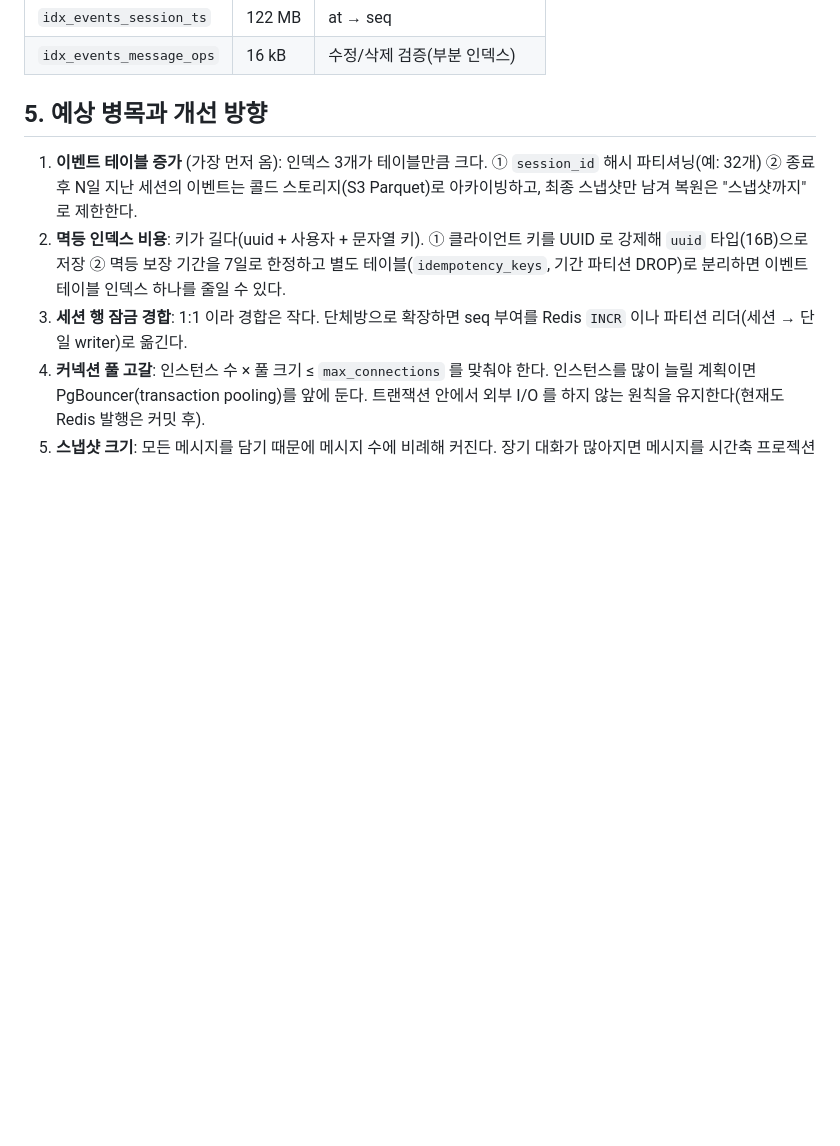
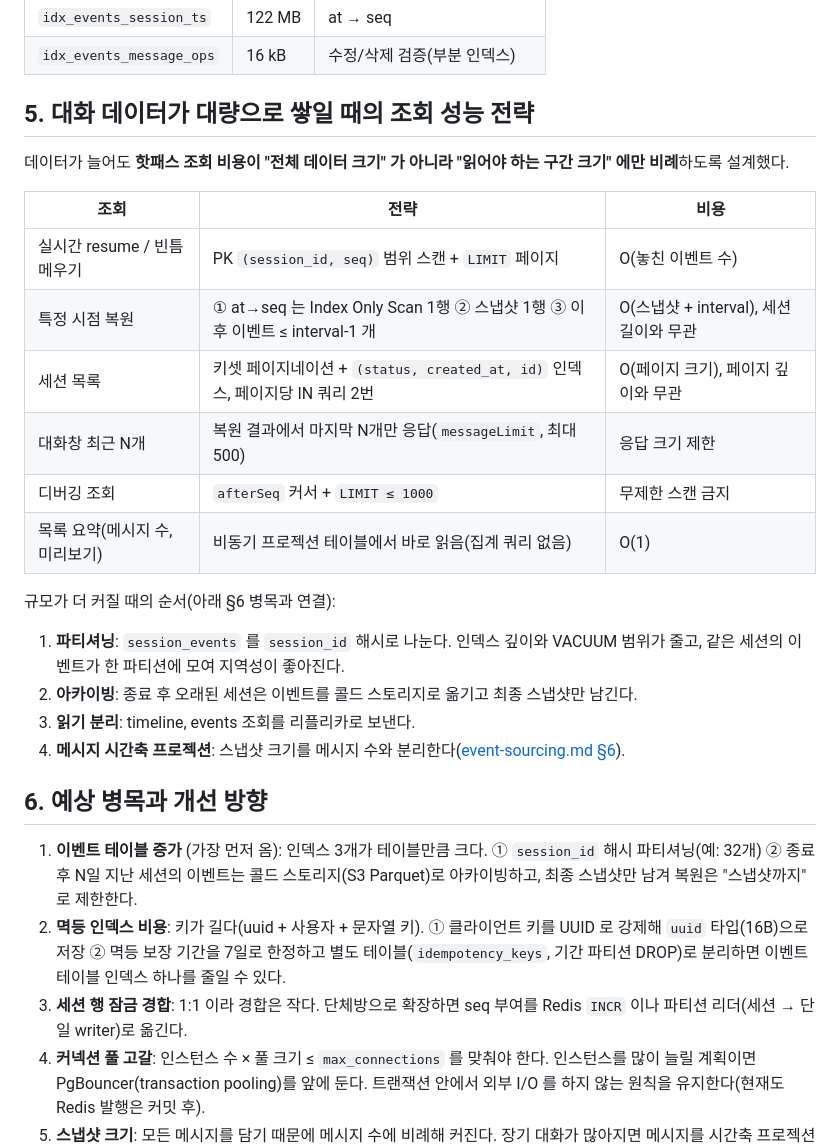
Before and after one commit to khj0317/Creative, a Markdown page: docs/database.md, the part around the change. GitHub-like rendering; blank space fills up the shorter version.

```diff
--- a/docs/database.md
+++ b/docs/database.md
@@ -214,7 +214,26 @@ SELECT 1;
 | `idx_events_session_ts` | 122 MB | at → seq |
 | `idx_events_message_ops` | 16 kB | 수정/삭제 검증(부분 인덱스) |
 
-## 5. 예상 병목과 개선 방향
+## 5. 대화 데이터가 대량으로 쌓일 때의 조회 성능 전략
+
+데이터가 늘어도 **핫패스 조회 비용이 "전체 데이터 크기" 가 아니라 "읽어야 하는 구간 크기" 에만 비례**하도록 설계했다.
+
+| 조회 | 전략 | 비용 |
+|---|---|---|
+| 실시간 resume / 빈틈 메우기 | PK `(session_id, seq)` 범위 스캔 + `LIMIT` 페이지 | O(놓친 이벤트 수) |
+| 특정 시점 복원 | ① at→seq 는 Index Only Scan 1행 ② 스냅샷 1행 ③ 이후 이벤트 ≤ interval-1 개 | O(스냅샷 + interval), 세션 길이와 무관 |
+| 세션 목록 | 키셋 페이지네이션 + `(status, created_at, id)` 인덱스, 페이지당 IN 쿼리 2번 | O(페이지 크기), 페이지 깊이와 무관 |
+| 대화창 최근 N개 | 복원 결과에서 마지막 N개만 응답(`messageLimit`, 최대 500) | 응답 크기 제한 |
+| 디버깅 조회 | `afterSeq` 커서 + `LIMIT ≤ 1000` | 무제한 스캔 금지 |
+| 목록 요약(메시지 수, 미리보기) | 비동기 프로젝션 테이블에서 바로 읽음(집계 쿼리 없음) | O(1) |
+
+규모가 더 커질 때의 순서(아래 §6 병목과 연결):
+1. **파티셔닝**: `session_events` 를 `session_id` 해시로 나눈다. 인덱스 깊이와 VACUUM 범위가 줄고, 같은 세션의 이벤트가 한 파티션에 모여 지역성이 좋아진다.
+2. **아카이빙**: 종료 후 오래된 세션은 이벤트를 콜드 스토리지로 옮기고 최종 스냅샷만 남긴다.
+3. **읽기 분리**: timeline, events 조회를 리플리카로 보낸다.
+4. **메시지 시간축 프로젝션**: 스냅샷 크기를 메시지 수와 분리한다([event-sourcing.md §6](event-sourcing.md#6-개선-설계-시간축-메시지-프로젝션)).
+
+## 6. 예상 병목과 개선 방향
 
 1. **이벤트 테이블 증가** (가장 먼저 옴): 인덱스 3개가 테이블만큼 크다. ① `session_id` 해시 파티셔닝(예: 32개) ② 종료 후 N일 지난 세션의 이벤트는 콜드 스토리지(S3 Parquet)로 아카이빙하고, 최종 스냅샷만 남겨 복원은 "스냅샷까지" 로 제한한다.
 2. **멱등 인덱스 비용**: 키가 길다(uuid + 사용자 + 문자열 키). ① 클라이언트 키를 UUID 로 강제해 `uuid` 타입(16B)으로 저장 ② 멱등 보장 기간을 7일로 한정하고 별도 테이블(`idempotency_keys`, 기간 파티션 DROP)로 분리하면 이벤트 테이블 인덱스 하나를 줄일 수 있다.
```
Also changed, not shown: README.md (+47 -3 lines), docs/design.md (+2 -1 lines).
